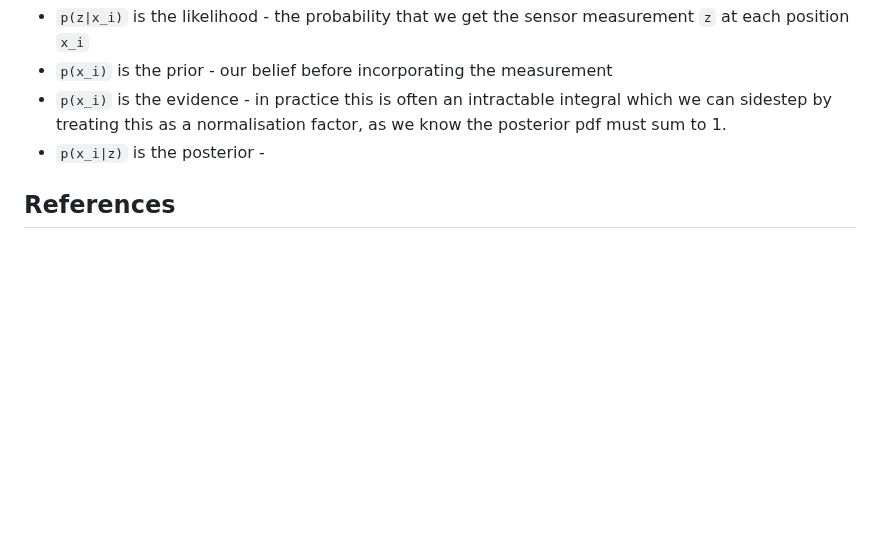
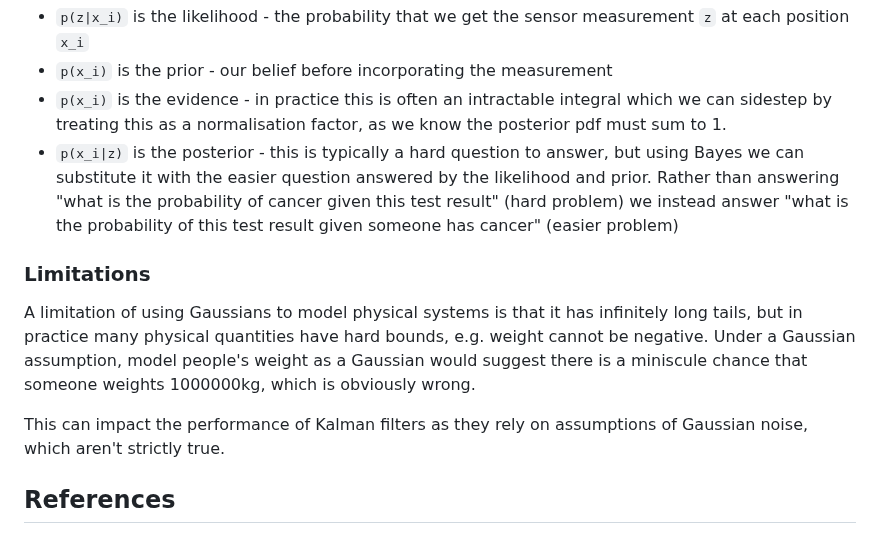
Before and after one commit to gjohl/ml-practice, a Markdown page: notes/engineering/kalman_filter.md, the part around the change. Rendered like a GitHub page; blank space fills up the shorter version.

Commit message:
Finish Kalman filter Gaussian chapter

```diff
--- a/notes/engineering/kalman_filter.md
+++ b/notes/engineering/kalman_filter.md
@@ -209,9 +209,18 @@ p(x_i|z) = p(z|x_i)p(x_i)/p(z)
 - `p(z|x_i)` is the likelihood - the probability that we get the sensor measurement `z` at each position `x_i`
 - `p(x_i)` is the prior - our belief before incorporating the measurement
 - `p(x_i)` is the evidence - in practice this is often an intractable integral which we can sidestep by treating this as a normalisation factor, as we know the posterior pdf must sum to 1.
-- `p(x_i|z)` is the posterior -
+- `p(x_i|z)` is the posterior - this is typically a hard question to answer, but using Bayes we can substitute it with the easier
+                                question answered by the likelihood and prior.
+                                Rather than answering "what is the probability of cancer given this test result" (hard problem)
+                                we instead answer "what is the probability of this test result given someone has cancer" (easier problem)
 
 
+### Limitations
+A limitation of using Gaussians to model physical systems is that it has infinitely long tails, but in practice many physical
+quantities have hard bounds, e.g. weight cannot be negative. Under a Gaussian assumption, model people's weight as a Gaussian
+would suggest there is a miniscule chance that someone weights 1000000kg, which is obviously wrong.
+
+This can impact the performance of Kalman filters as they rely on assumptions of Gaussian noise, which aren't strictly true.
 
 
 ## References
```
